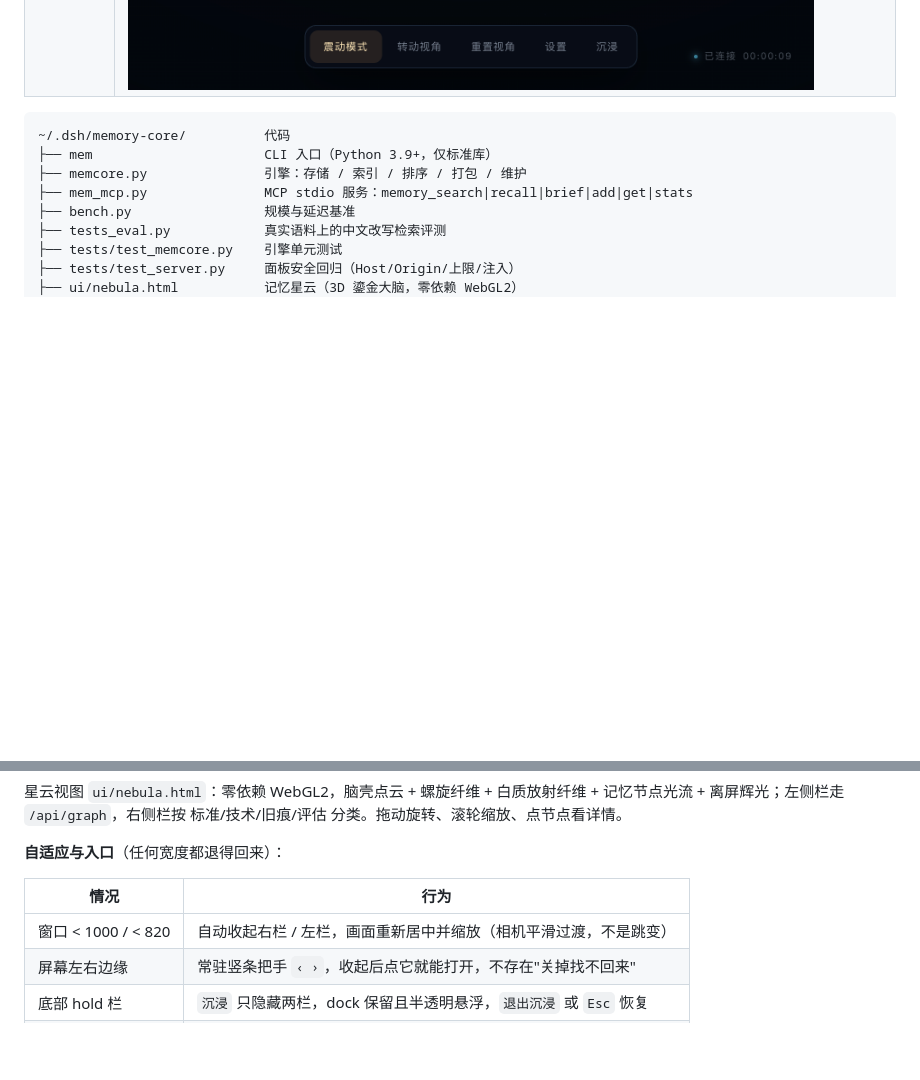
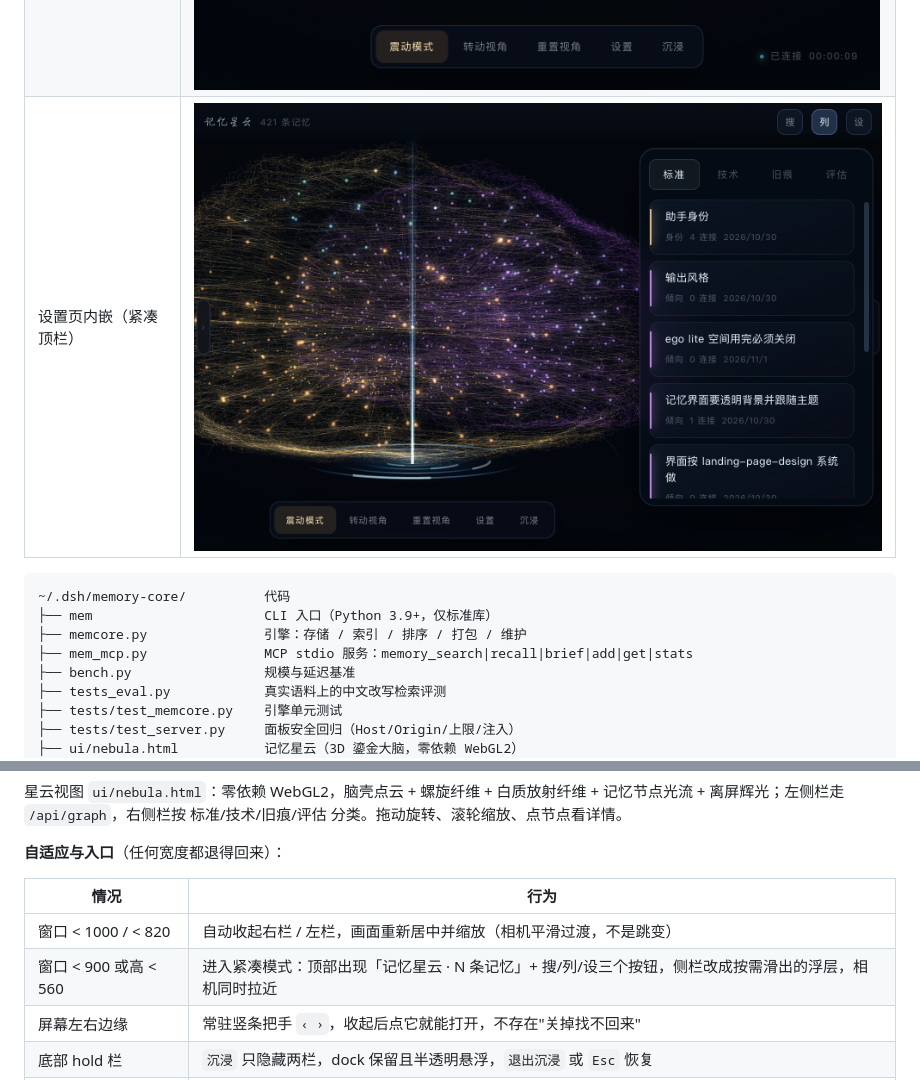
Before and after one commit to YiIimini/memcore, a Markdown page: README.md, 2 parts joined by grey strips. Drawn GitHub-style; pictures changed too: docs/nebula-compact.png (added); blank space fills up the shorter version.

````diff
--- a/README.md
+++ b/README.md
@@ -18,6 +18,7 @@
 |---|---|
 | 双栏收起 | ![收起](docs/nebula-collapsed.png) |
 | 窄屏自适应 | ![窄屏](docs/nebula-narrow.png) |
+| 设置页内嵌（紧凑顶栏） | ![紧凑](docs/nebula-compact.png) |
 
 ```
 ~/.dsh/memory-core/          代码
@@ -57,6 +58,7 @@ mem serve --port 8790
 | 情况 | 行为 |
 |---|---|
 | 窗口 < 1000 / < 820 | 自动收起右栏 / 左栏，画面重新居中并缩放（相机平滑过渡，不是跳变） |
+| 窗口 < 900 或高 < 560 | 进入紧凑模式：顶部出现「记忆星云 · N 条记忆」+ 搜/列/设三个按钮，侧栏改成按需滑出的浮层，相机同时拉近 |
 | 屏幕左右边缘 | 常驻竖条把手 `‹ ›`，收起后点它就能打开，不存在"关掉找不回来" |
 | 底部 hold 栏 | `沉浸` 只隐藏两栏，dock 保留且半透明悬浮，`退出沉浸` 或 `Esc` 恢复 |
 | 折叠状态 | 记在 localStorage；自动折叠不算用户选择，不会污染下次打开 |
````
Also changed, not shown: 1 other file.
